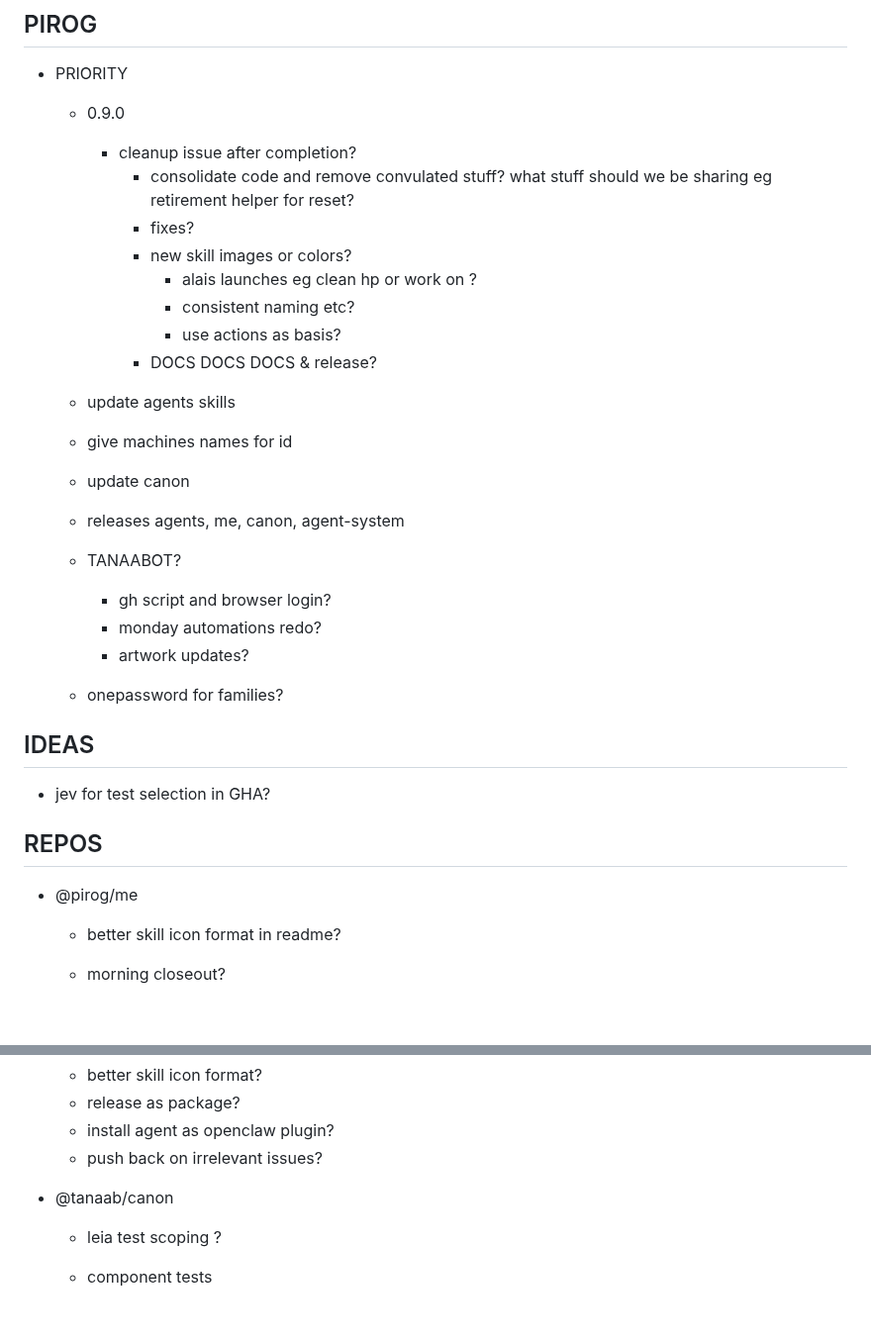
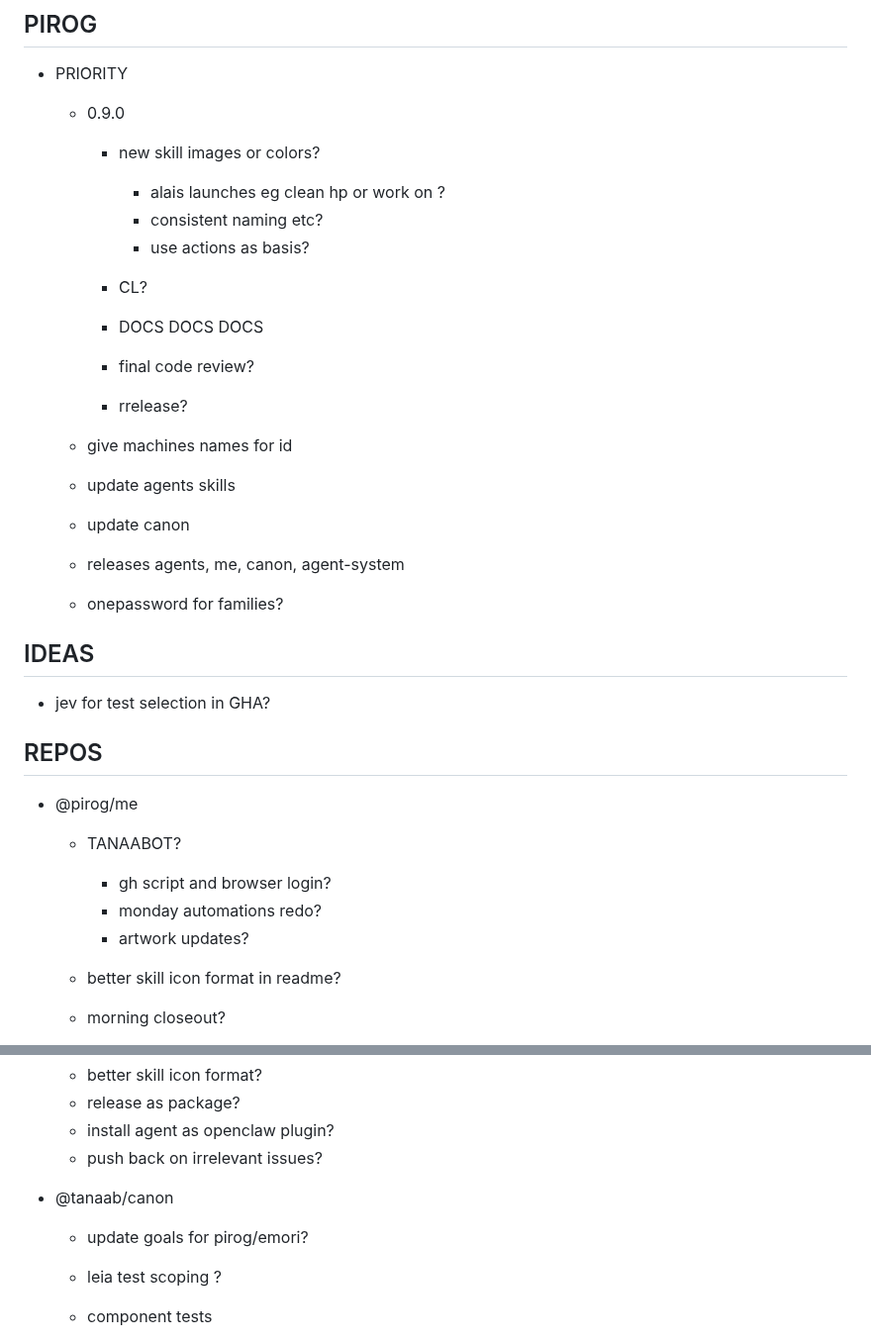
Before and after one commit to pirog/me, a Markdown page: TASKS.md, 2 parts joined by grey strips. Shown at 99% size. Drawn GitHub-style; blank space fills up the shorter version.

```diff
--- a/TASKS.md
+++ b/TASKS.md
@@ -4,25 +4,23 @@
 
 - PRIORITY
   - 0.9.0
-    - cleanup issue after completion?
-      - consolidate code and remove convulated stuff? what stuff should we be sharing eg retirement helper for reset?
-      - fixes?
-      - new skill images or colors?
-        - alais launches eg clean hp or work on ?
-        - consistent naming etc?
-        - use actions as basis?
-      - DOCS DOCS DOCS & release?
+
+    - new skill images or colors?
+      - alais launches eg clean hp or work on ?
+      - consistent naming etc?
+      - use actions as basis?
+
+    - CL?
+    - DOCS DOCS DOCS
+    - final code review?
+    - rrelease?
+
+  - give machines names for id
 
   - update agents skills
-  - give machines names for id
 
   - update canon
   - releases agents, me, canon, agent-system
-
-  - TANAABOT?
-    - gh script and browser login?
-    - monday automations redo?
-    - artwork updates?
 
   - onepassword for families?
 
@@ -33,6 +31,11 @@
 ## REPOS
 
 - @pirog/me
+  - TANAABOT?
+    - gh script and browser login?
+    - monday automations redo?
+    - artwork updates?
+
   - better skill icon format in readme?
   - morning closeout?
   - audit skills? findwork/getwork?
@@ -59,6 +62,7 @@
   - push back on irrelevant issues?
 
 - @tanaab/canon
+  - update goals for pirog/emori?
   - leia test scoping ?
   - component tests
   - what parts of our notifications flow have the most convulated code now and why?
```
Also changed, not shown: AGENTS.md (+7 -4 lines), 1 other file.
